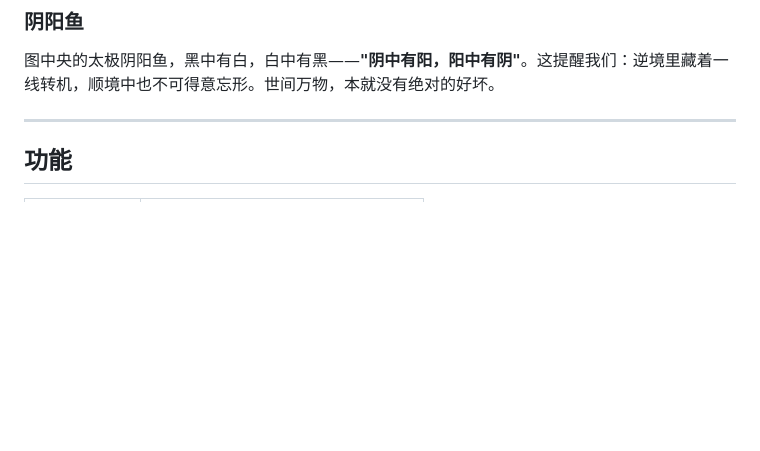
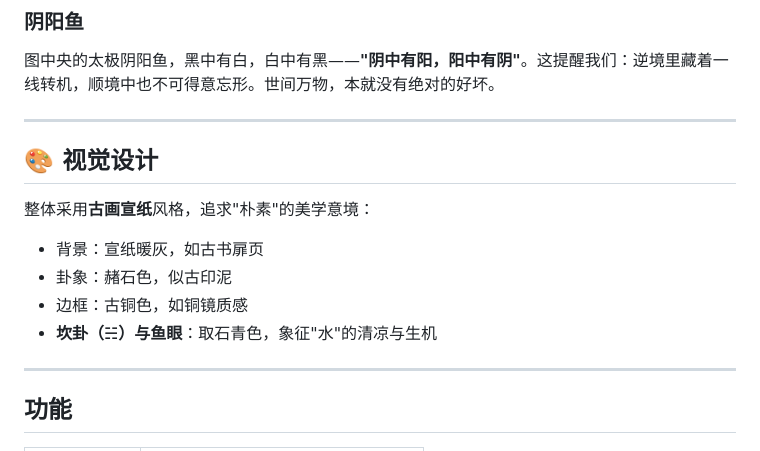
Before and after one commit to BIGGG-BOT/bagua-widget, a Markdown page: README.md, the part around the change. GitHub-like rendering; blank space fills up the shorter version.

Commit message:
添加视觉设计说明

```diff
--- a/README.md
+++ b/README.md
@@ -35,6 +35,16 @@
 ### 阴阳鱼
 
 图中央的太极阴阳鱼，黑中有白，白中有黑——**"阴中有阳，阳中有阴"**。这提醒我们：逆境里藏着一线转机，顺境中也不可得意忘形。世间万物，本就没有绝对的好坏。
+
+---
+
+## 🎨 视觉设计
+
+整体采用**古画宣纸**风格，追求"朴素"的美学意境：
+- 背景：宣纸暖灰，如古书扉页
+- 卦象：赭石色，似古印泥
+- 边框：古铜色，如铜镜质感
+- **坎卦（☵）与鱼眼**：取石青色，象征"水"的清凉与生机
 
 ---
 
```
